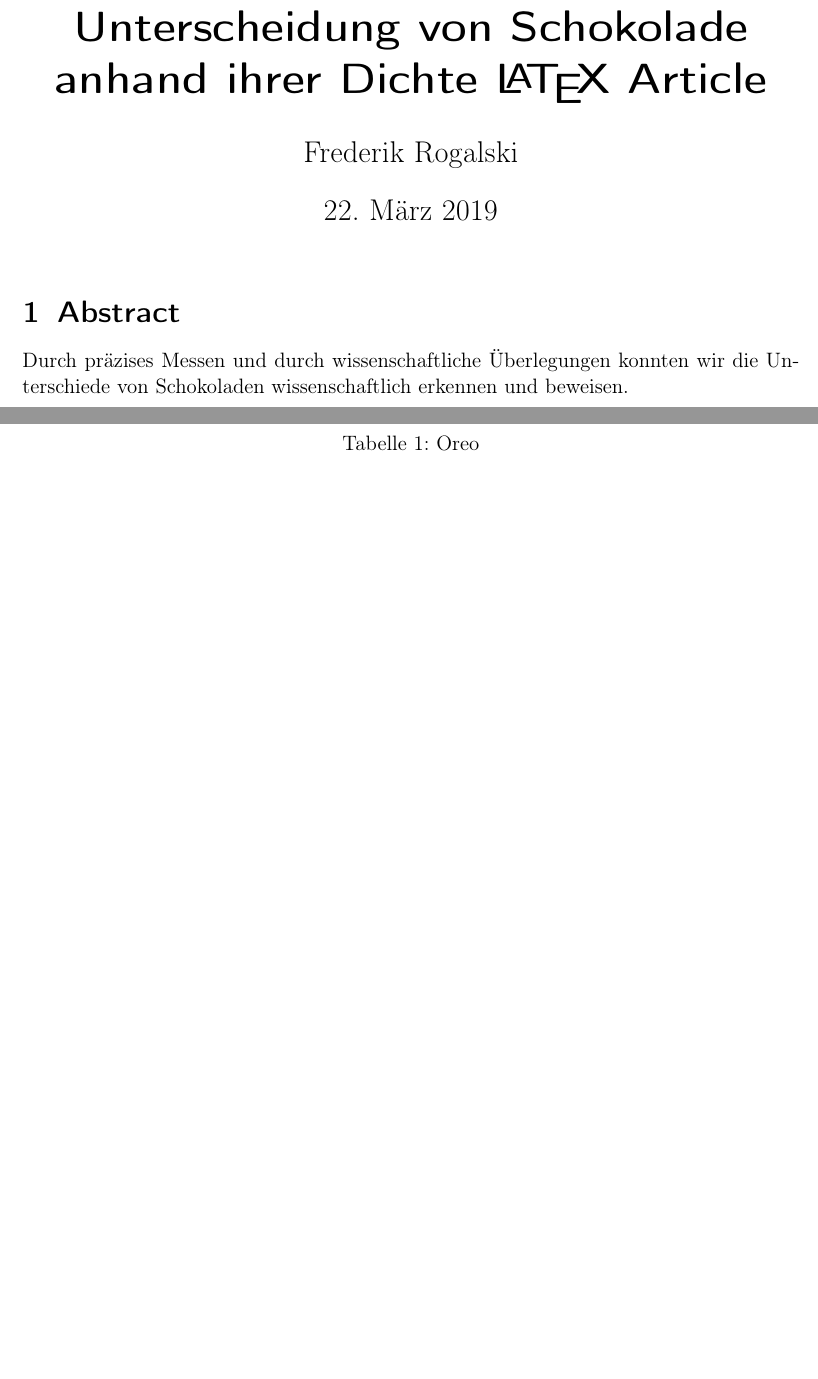
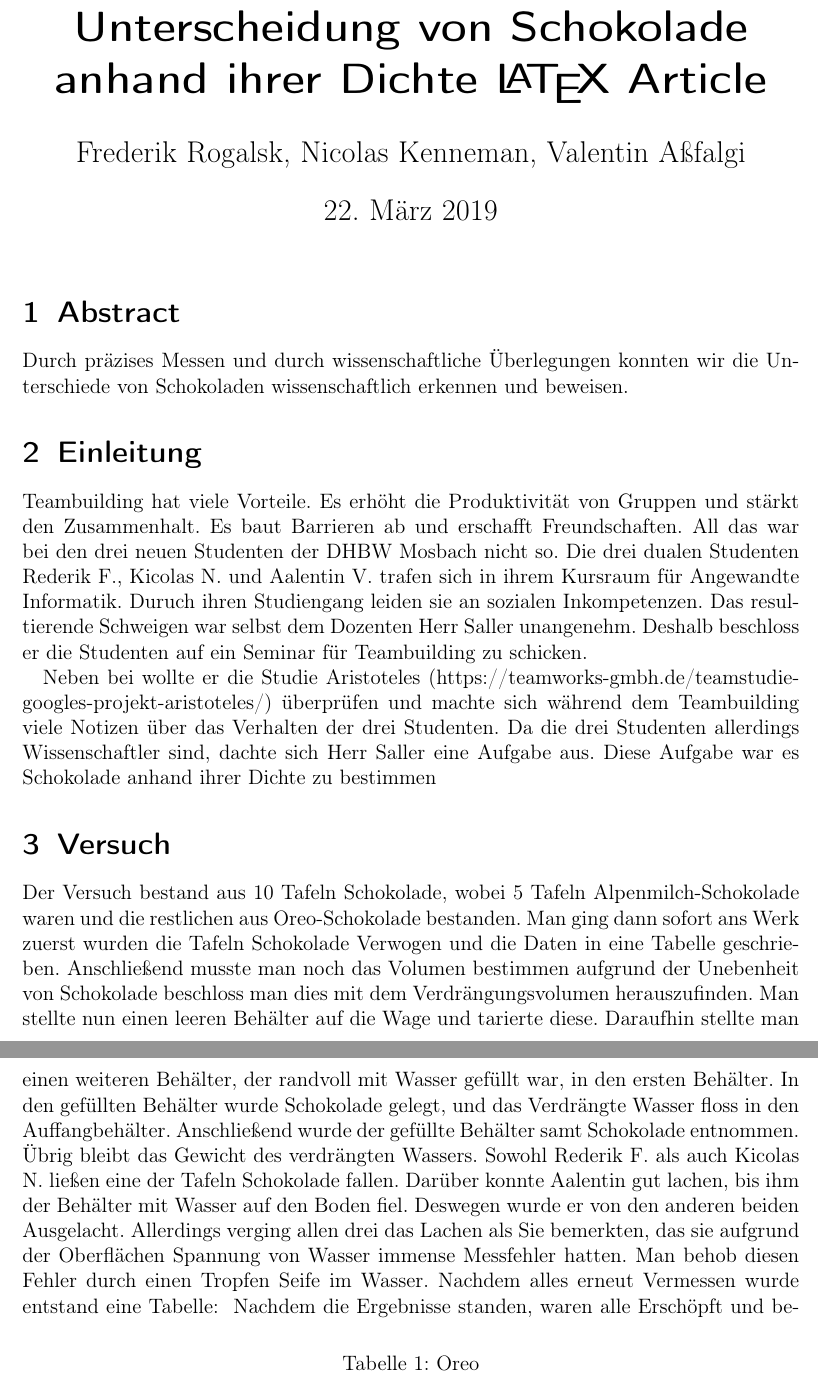
Before and after one commit to FrederikRogalski/TWA_Inf18B, a LaTeX document (article.tex): two parts of pages 1 and 2 of 2 before the commit and two parts of pages 1 and 2 of 4 after it, joined at a grey line, cut so that both start at the same text, the shorter picture padded with empty space. Compiled offline with pdfLaTeX.

Commit message:
Check this out

```diff
--- a/article.tex
+++ b/article.tex
@@ -7,11 +7,17 @@
 \usepackage{booktabs}
 
 \title{Unterscheidung von Schokolade anhand ihrer Dichte \LaTeX{} Article}
-\author{Frederik Rogalski}
+\author{Frederik Rogalsk, Nicolas Kenneman, Valentin Aßfalgi}
 \begin{document}
 
 \maketitle
 
 \section{Abstract}
 Durch präzises Messen und durch wissenschaftliche Überlegungen konnten wir die Unterschiede von Schokoladen wissenschaftlich erkennen und beweisen.
-\section{Motivation}
+\section{Einleitung}
+Teambuilding hat viele Vorteile. Es erhöht die Produktivität von Gruppen und stärkt den Zusammenhalt. Es baut Barrieren ab und erschafft Freundschaften. All das war bei den drei neuen Studenten der DHBW Mosbach nicht so. Die drei dualen Studenten Rederik F., Kicolas N. und Aalentin V. trafen sich in ihrem Kursraum für Angewandte Informatik. Duruch ihren Studiengang leiden sie an sozialen Inkompetenzen. Das resultierende Schweigen war selbst dem Dozenten Herr Saller unangenehm. Deshalb beschloss er die Studenten auf ein Seminar für Teambuilding zu schicken.
+
+Neben bei wollte er die Studie Aristoteles (https://teamworks-gmbh.de/teamstudie-googles-projekt-aristoteles/) überprüfen und machte sich während dem Teambuilding viele Notizen über das Verhalten der drei Studenten. Da die drei Studenten allerdings Wissenschaftler sind, dachte sich Herr Saller eine Aufgabe aus. Diese Aufgabe war es Schokolade anhand ihrer Dichte zu bestimmen
+
+\section{Versuch}
+Der Versuch bestand aus 10 Tafeln Schokolade, wobei 5 Tafeln Alpenmilch-Schokolade waren und die restlichen aus Oreo-Schokolade bestanden. Man ging dann sofort ans Werk zuerst wurden die Tafeln Schokolade Verwogen und die Daten in eine Tabelle geschrieben. Anschließend musste man noch das Volumen bestimmen aufgrund der Unebenheit von Schokolade beschloss man dies mit dem Verdrängungsvolumen herauszufinden. Man stellte nun einen leeren Behälter auf die Wage und tarierte diese. Daraufhin stellte man einen weiteren Behälter, der randvoll mit Wasser gefüllt war, in den ersten Behälter. In den gefüllten Behälter wurde Schokolade gelegt, und das Verdrängte Wasser floss in den Auffangbehälter. Anschließend wurde der gefüllte Behälter samt Schokolade entnommen. Übrig bleibt das Gewicht des verdrängten Wassers. Sowohl Rederik F. als auch Kicolas N. ließen eine der Tafeln Schokolade fallen. Darüber konnte Aalentin gut lachen, bis ihm der Behälter mit Wasser auf den Boden fiel. Deswegen wurde er von den anderen beiden Ausgelacht. Allerdings verging allen drei das Lachen als Sie bemerkten, das sie aufgrund der Oberflächen Spannung von Wasser immense Messfehler hatten. Man behob diesen Fehler durch einen Tropfen Seife im Wasser. Nachdem alles erneut Vermessen wurde entstand eine Tabelle:
@@ -70,3 +65,5 @@ Formel: $\rho = \frac{m}{V}$
       \bottomrule
       \end{tabular}
 	\end{table}
+Nachdem die Ergebnisse standen, waren alle Erschöpft und beschlossen,als Belohnung für getane Arbeit , die Schokolade zu verspeisen. Man erzählte sich Geschichten aus der Schulzeit und lachte Gemeinsam.
+\section{Motivation}
@@ -73,3 +79,4 @@ Formel: $\rho = \frac{m}{V}$
+\pagebreak
 
 Unterschiedliche Schokoladen haben unterschiedliche Dichten.
 \section{Fazit}
```
Also changed, not shown: article.pdf, article.tex (20 more changed lines), 2 other files.
